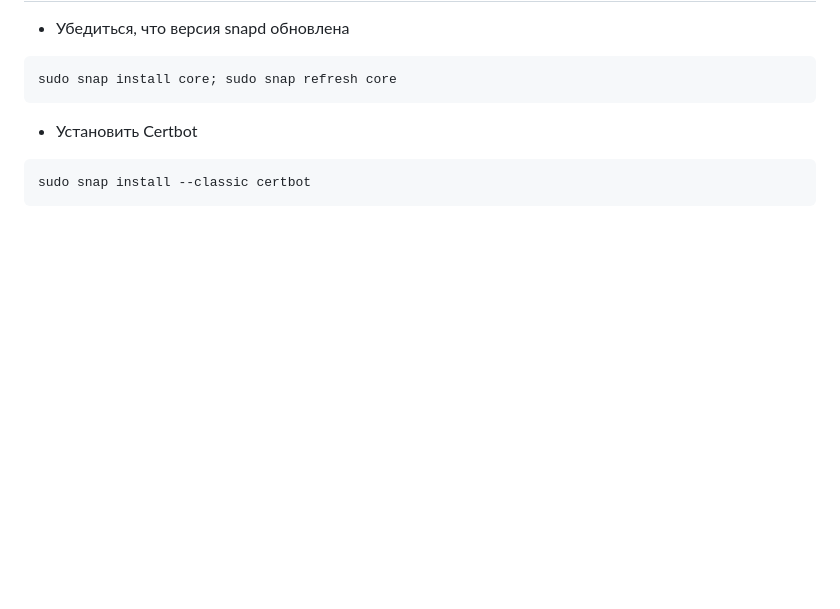
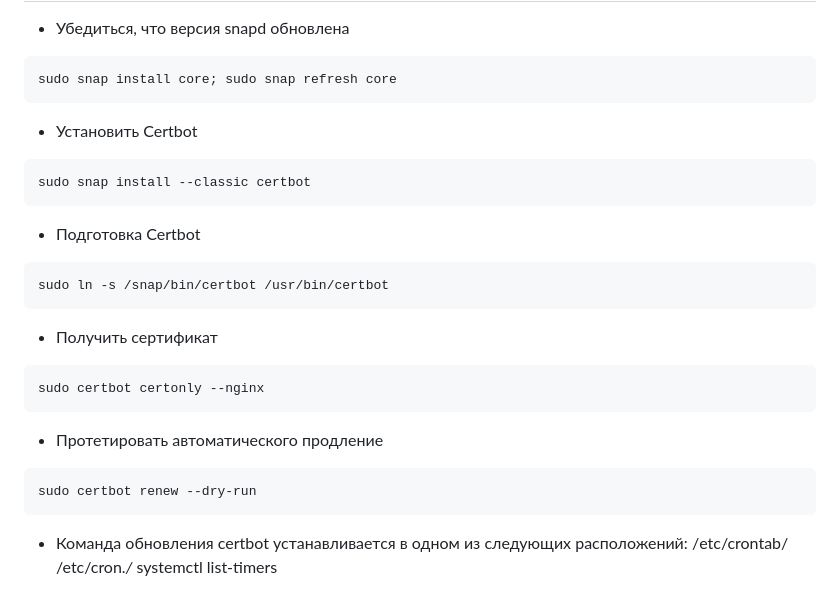
Before and after one commit to Alex-Vacool/My_Blog, a Markdown page: README.md, the part around the change. Drawn GitHub-style; blank space fills up the shorter version.

````diff
--- a/README.md
+++ b/README.md
@@ -194,3 +194,19 @@ sudo snap install core; sudo snap refresh core
 ```curl
 sudo snap install --classic certbot
 ```
+ - Подготовка Certbot
+```curl
+sudo ln -s /snap/bin/certbot /usr/bin/certbot
+```
+ - Получить сертификат
+```curl
+sudo certbot certonly --nginx
+```
+ - Протетировать автоматического продление
+```curl
+sudo certbot renew --dry-run
+```
+ - Команда обновления certbot устанавливается в одном из следующих расположений:
+/etc/crontab/
+/etc/cron.*/*
+systemctl list-timers
````
